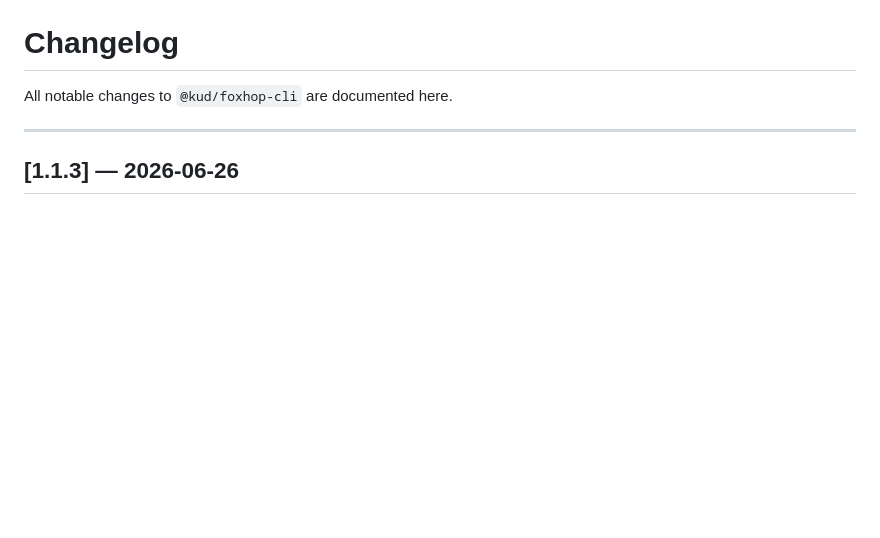
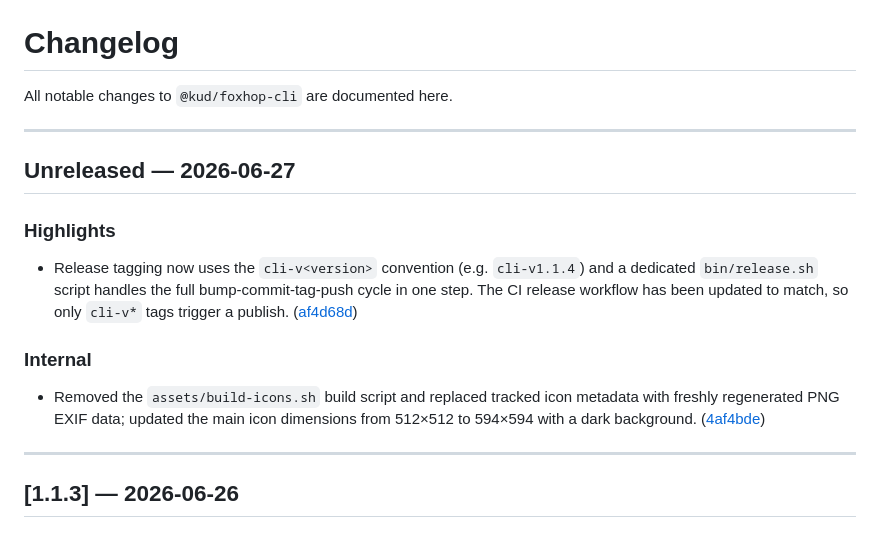
Before and after one commit to kud/foxhop, a Markdown page: CHANGELOG.md, the part around the change. Drawn GitHub-style; blank space fills up the shorter version.

Commit message:
📝 docs(changelog): add unreleased entry for 2026-06-27
Documents two changes under the Unreleased section:
- cli-v<version> release tagging convention and bin/release.sh script
- Removal of assets/build-icons.sh and icon dimension update (512→594)

```diff
--- a/CHANGELOG.md
+++ b/CHANGELOG.md
@@ -1,6 +1,18 @@
 # Changelog
 
 All notable changes to `@kud/foxhop-cli` are documented here.
+
+---
+
+## Unreleased — 2026-06-27
+
+### Highlights
+
+- Release tagging now uses the `cli-v<version>` convention (e.g. `cli-v1.1.4`) and a dedicated `bin/release.sh` script handles the full bump-commit-tag-push cycle in one step. The CI release workflow has been updated to match, so only `cli-v*` tags trigger a publish. ([af4d68d](https://github.com/kud/foxhop/commit/af4d68d6db24fd9d2a13d8f5429ec3d0d7d95396))
+
+### Internal
+
+- Removed the `assets/build-icons.sh` build script and replaced tracked icon metadata with freshly regenerated PNG EXIF data; updated the main icon dimensions from 512×512 to 594×594 with a dark background. ([4af4bde](https://github.com/kud/foxhop/commit/4af4bde47703de72b1660e6ba61e4b9033699a08))
 
 ---
 
```
